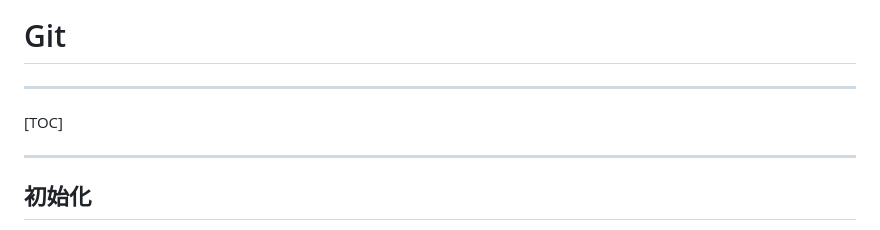
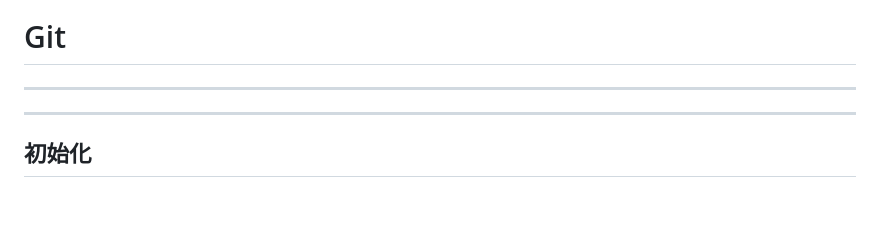
Before and after one commit to AaaBinfinity/Qing_Bin_Learn, a Markdown page: Learn_Git/All_Git.md, the part around the change. GitHub-like rendering; blank space fills up the shorter version.

```diff
--- a/Learn_Git/All_Git.md
+++ b/Learn_Git/All_Git.md
@@ -1,9 +1,6 @@
 # Git
 
 ------
-
-[TOC]
-
 ------
 
 
```
